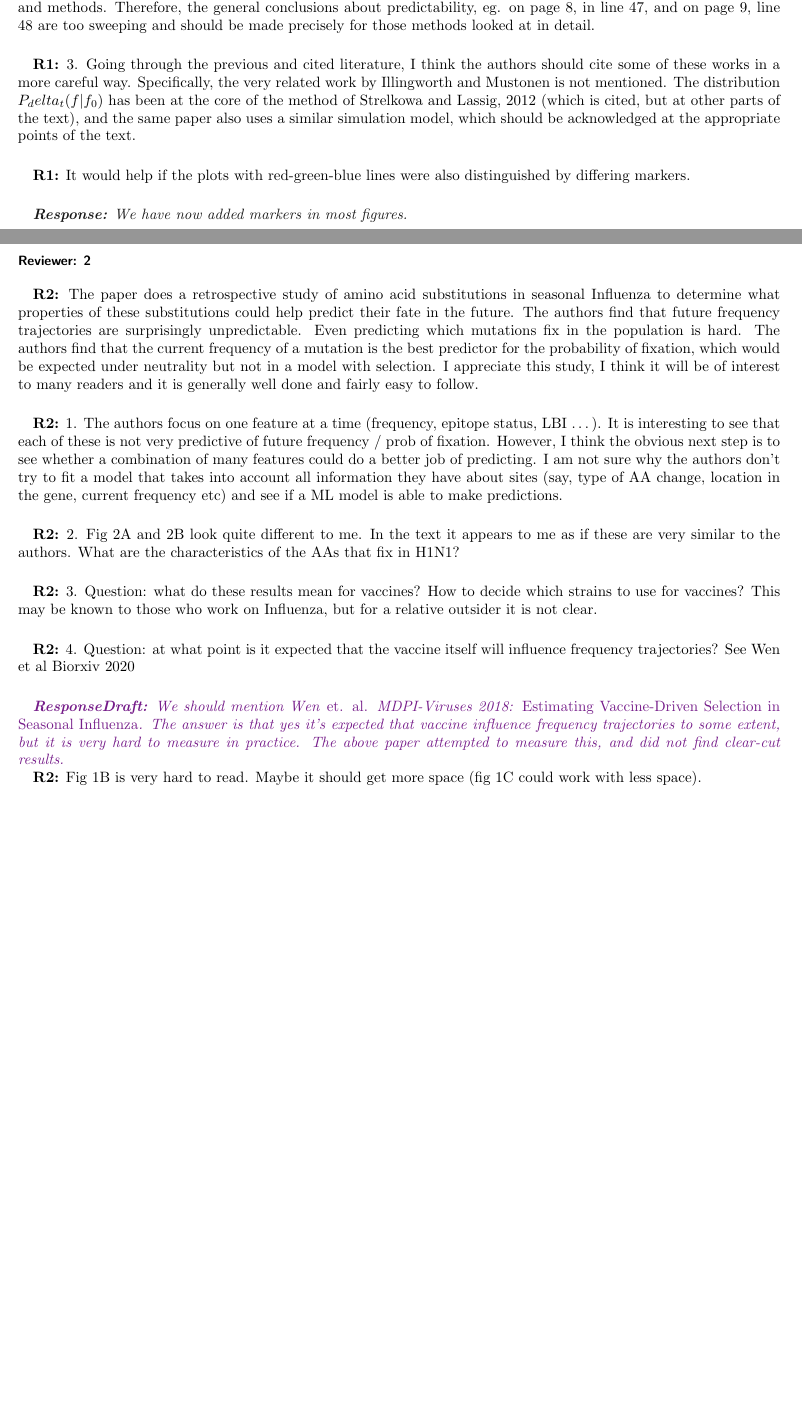
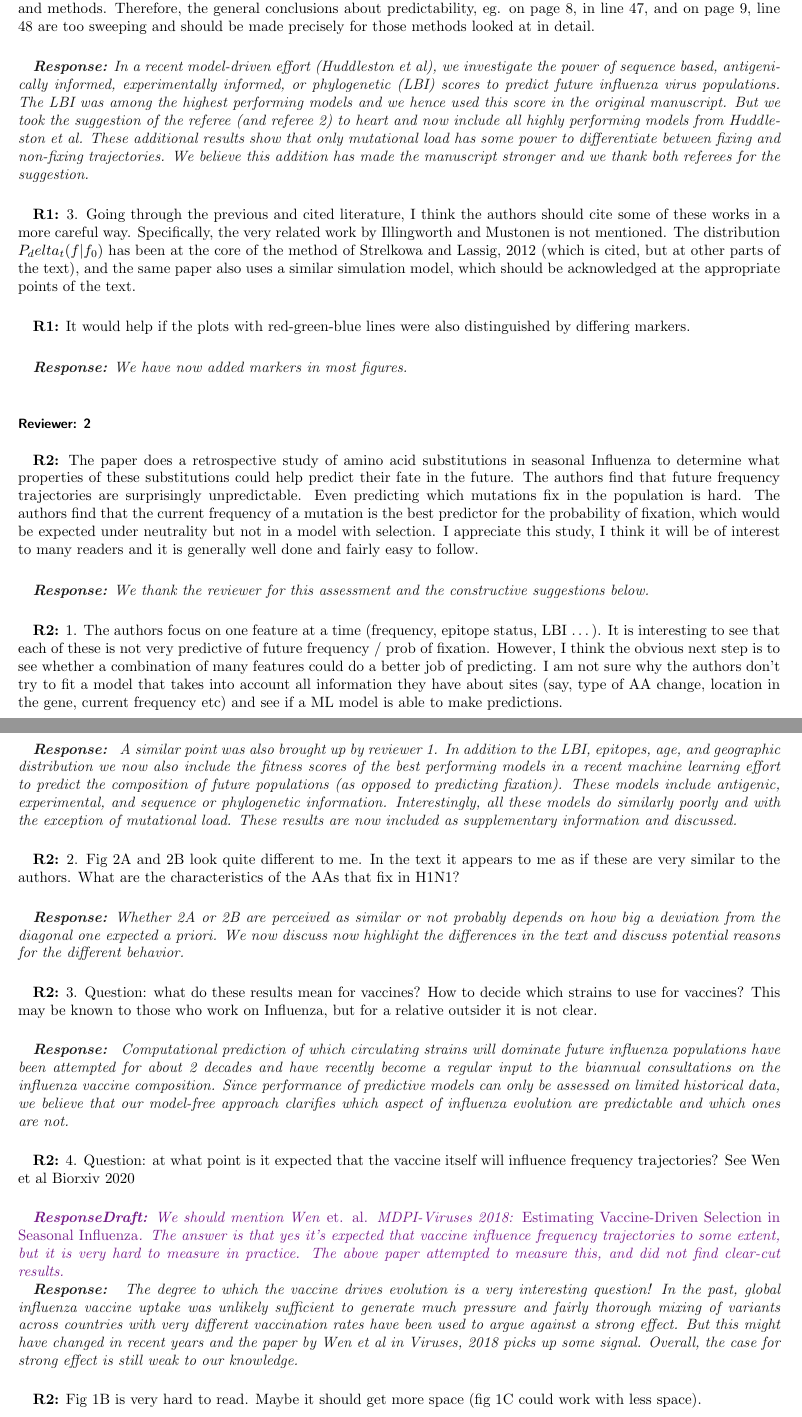
Before and after one commit to PierreBarrat/FluPred_Article, a LaTeX paper (response_to_referees.tex): two parts of pages 2 and 3 of 3 before the commit and two parts of pages 3 and 4 of 4 after it, joined at a grey line, cut so that both start at the same text, the shorter picture padded with empty space. Compiled offline with pdfLaTeX.

Commit message:
add to response

```diff
--- a/response_to_referees.tex
+++ b/response_to_referees.tex
@@ -96,6 +120,13 @@ predictability, eg. on page 8, in line 47, and on page 9, line 48 are
 too sweeping and should be made precisely for those methods looked at
 in detail.}
 
+\response{In a recent model-driven effort (Huddleston et al), we investigate the power of sequence based, antigenically informed, experimentally informed, or phylogenetic (LBI) scores to predict future influenza virus populations.
+The LBI was among the highest performing models and we hence used this score in the original manuscript.
+But we took the suggestion of the referee (and referee 2) to heart and now include all highly performing models from Huddleston et al.
+These additional results show that only mutational load has some power to differentiate between fixing and non-fixing trajectories.
+We believe this addition has made the manuscript stronger and we thank both referees for the suggestion.
+}
+
 \refa{3. Going through the previous and cited literature, I think the authors should cite some of these works in a more careful way. Specifically, the very related work by Illingworth and Mustonen is not mentioned. The distribution $P_delta_t(f|f_0)$ has been at the core of
 the method of Strelkowa and Lassig, 2012 (which is cited, but at other
 parts of the text), and the same paper also uses a similar simulation model, which should be acknowledged at the appropriate points of the text.}
@@ -110,16 +141,42 @@ parts of the text), and the same paper also uses a similar simulation model, whi
 I appreciate this study, I think it will be of interest to many readers and it is generally well done and fairly easy to follow.
 }
 
+\response{We thank the reviewer for this assessment and the constructive suggestions below. }
+
 \refb{1. The authors focus on one feature at a time (frequency, epitope status, LBI …). It is interesting to see that each of these is not very predictive of future frequency / prob of fixation. However, I think the obvious next step is to see whether a combination of many features could do a better job of predicting. I am not sure why the authors don’t try to fit a model that takes into account all information they have about sites (say, type of AA change, location in the gene, current frequency etc) and see if a ML model is able to make predictions. }
+
+\response{
+	A similar point was also brought up by reviewer 1.
+	In addition to the LBI, epitopes, age, and geographic distribution we now also include the fitness scores of the best performing models in a recent machine learning effort to predict the composition of future populations (as opposed to predicting fixation).
+	These models include antigenic, experimental, and sequence or phylogenetic information.
+	Interestingly, all these models do similarly poorly and with the exception of mutational load.
+	These results are now included as supplementary information and discussed.
+}
 
 \refb{2. Fig 2A and 2B look quite different to me. In the text it appears to me as if these are very similar to the authors. What are the characteristics of the AAs that fix in H1N1? }
 
+\response{Whether 2A or 2B are perceived as similar or not probably depends on how big a deviation from the diagonal one expected a priori.
+We now discuss now highlight the differences in the text and discuss potential reasons for the different behavior.  }
+
 \refb{3. Question: what do these results mean for vaccines? How to decide which strains to use for vaccines? This may be known to those who work on Influenza, but for a relative outsider it is not clear. }
 
+\response{
+	Computational prediction of which circulating strains will dominate future influenza populations have been attempted for about 2 decades and have recently become a regular input to the biannual consultations on the influenza vaccine composition.
+	Since performance of predictive models can only be assessed on limited historical data, we believe that our model-free approach clarifies which aspect of influenza evolution are predictable and which ones are not.
+
+}
+
 \refb{4. Question: at what point is it expected that the vaccine itself will influence frequency trajectories? See Wen et al Biorxiv 2020}
+
 \responsedraft{We should mention Wen \emph{et. al.} MDPI-Viruses 2018: \emph{Estimating Vaccine-Driven Selection in Seasonal Influenza}.
 The answer is that yes it's expected that vaccine influence frequency trajectories to some extent, but it is very hard to measure in practice.
 The above paper attempted to measure this, and did not find clear-cut results.}
+
+\response{
+	The degree to which the vaccine drives evolution is a very interesting question!
+	In the past, global influenza vaccine uptake was unlikely sufficient to generate much pressure and fairly thorough mixing of variants across countries with very different vaccination rates have been used to argue against a strong effect. But this might have changed in recent years and the paper by Wen et al in Viruses, 2018 picks up some signal.
+	Overall, the case for strong effect is still weak to our knowledge.
+}
 
 \refb{Fig 1B is very hard to read. Maybe it should get more space (fig 1C could work with less space).}
 \responsedraft{We have reworked this figure to allow more space for panel B.}
```
Also changed, not shown: response_to_referees.tex (38 more changed lines).
